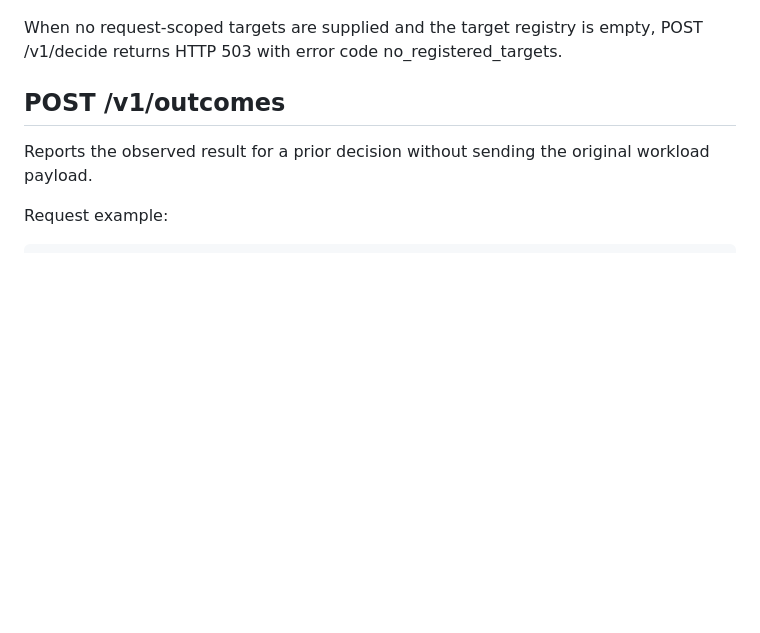
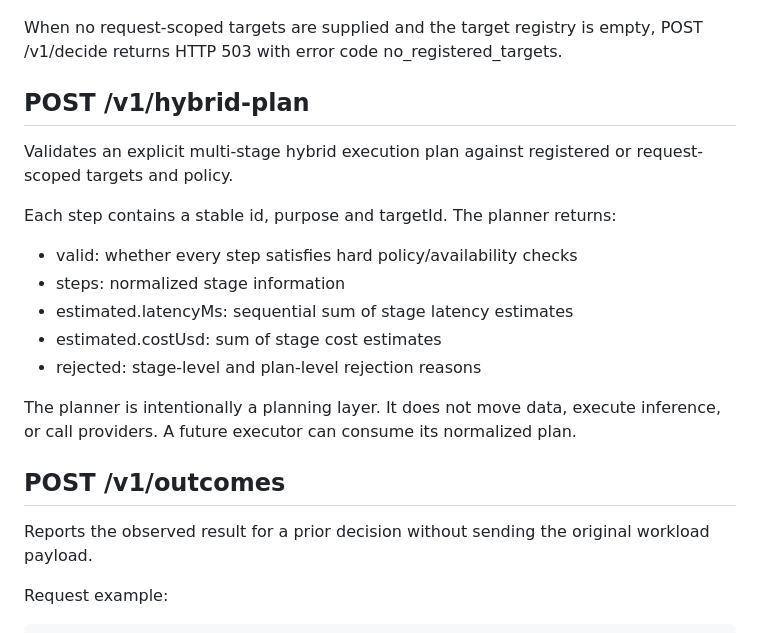
Before and after one commit to dheerendra7/LOCD-Engine---Local-or-Cloud-Decision-Engine, a Markdown page: docs/api.md, the part around the change. GitHub-like rendering; blank space fills up the shorter version.

Commit message:
docs(api): document hybrid planning endpoint

```diff
--- a/docs/api.md
+++ b/docs/api.md
@@ -181,6 +181,21 @@ When a workload declares these requirements, missing capacity telemetry or insuf
 
 When no request-scoped targets are supplied and the target registry is empty, POST /v1/decide returns HTTP 503 with error code no_registered_targets.
 
+
+## POST /v1/hybrid-plan
+
+Validates an explicit multi-stage hybrid execution plan against registered or request-scoped targets and policy.
+
+Each step contains a stable id, purpose and targetId. The planner returns:
+
+- valid: whether every step satisfies hard policy/availability checks
+- steps: normalized stage information
+- estimated.latencyMs: sequential sum of stage latency estimates
+- estimated.costUsd: sum of stage cost estimates
+- rejected: stage-level and plan-level rejection reasons
+
+The planner is intentionally a planning layer. It does not move data, execute inference, or call providers. A future executor can consume its normalized plan.
+
 ## POST /v1/outcomes
 
 Reports the observed result for a prior decision without sending the original workload payload.
```
